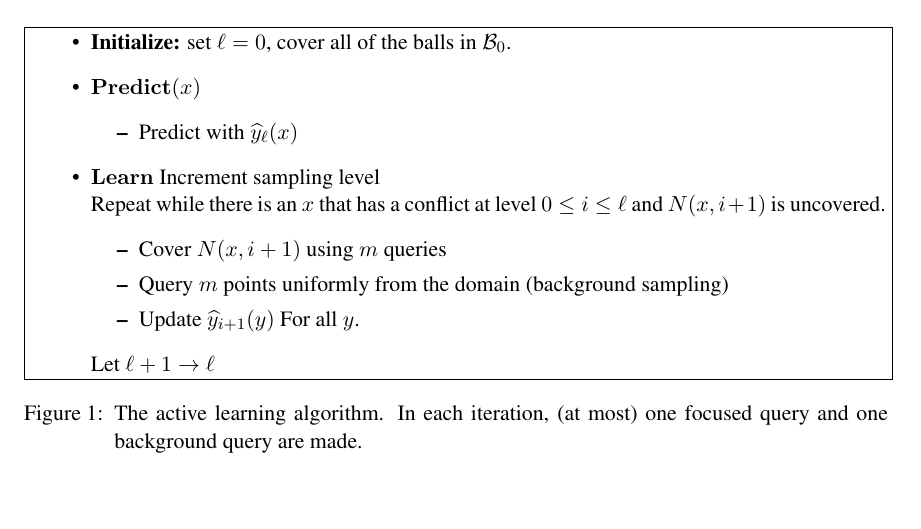
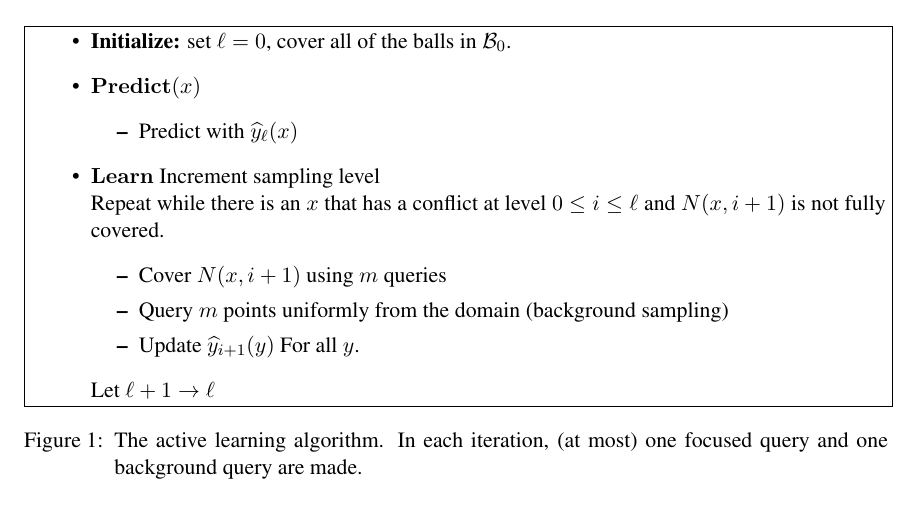
Before and after one commit to yoavfreund/Active-k-nearest-neighbor, a LaTeX document (COLT/colt.tex): part of page 3 of 13, cut so that both start at the same text, the shorter picture padded with empty space. Compiled offline with pdfLaTeX.

Commit message:
Updates from Overleaf

```diff
--- a/COLT/colt.tex
+++ b/COLT/colt.tex
@@ -199,7 +199,7 @@ level $\ell$''.
   \item
   $\learn$  Increment sampling level\\
   Repeat while there is an $x$ that has a conflict at level $0\leq i
-  \leq \ell$ and $N(x,i+1)$ is uncovered.
+  \leq \ell$ and $N(x,i+1)$ is not fully covered.
   \begin{itemize}
   \item Cover $N(x,i+1)$ using $m$ queries
   \item Query $m$ points uniformly from the domain (background
```
